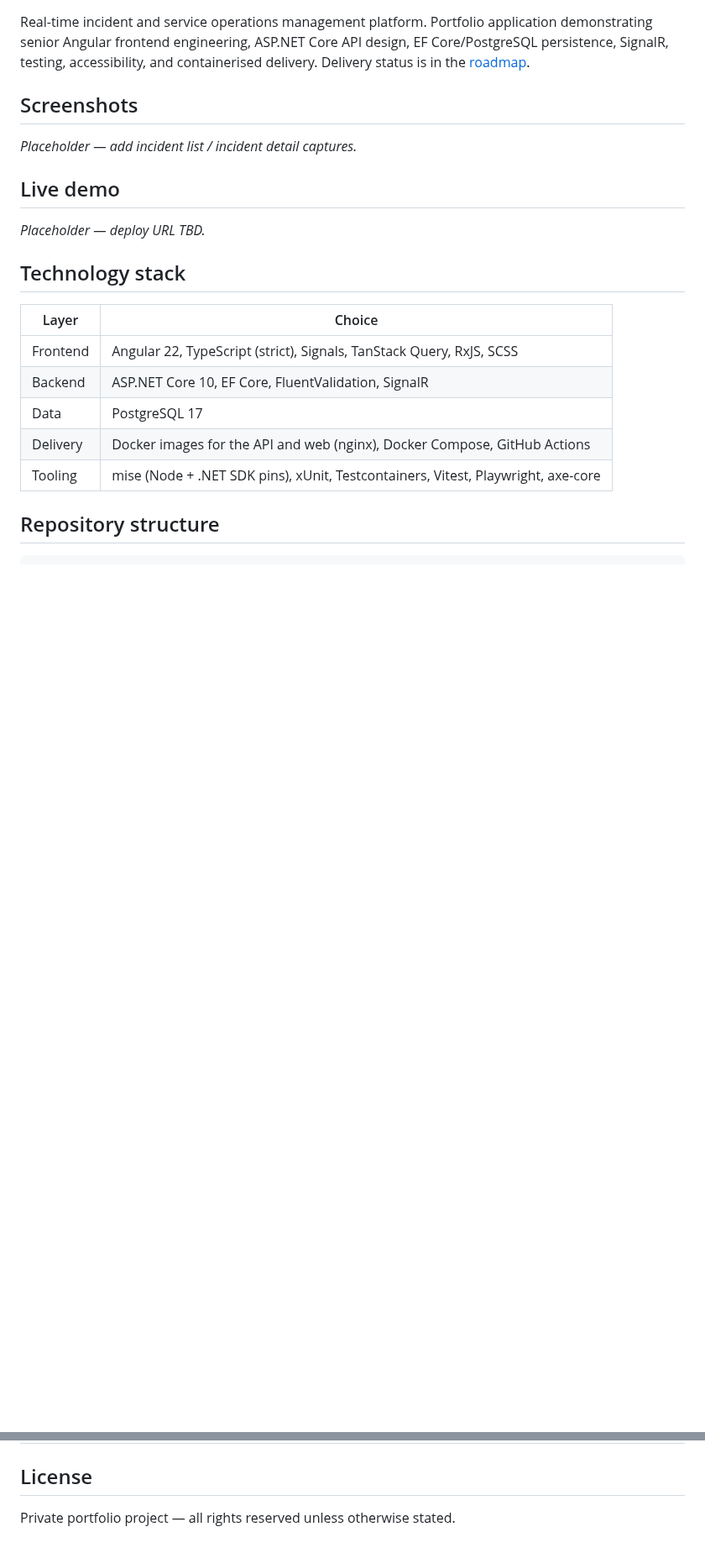
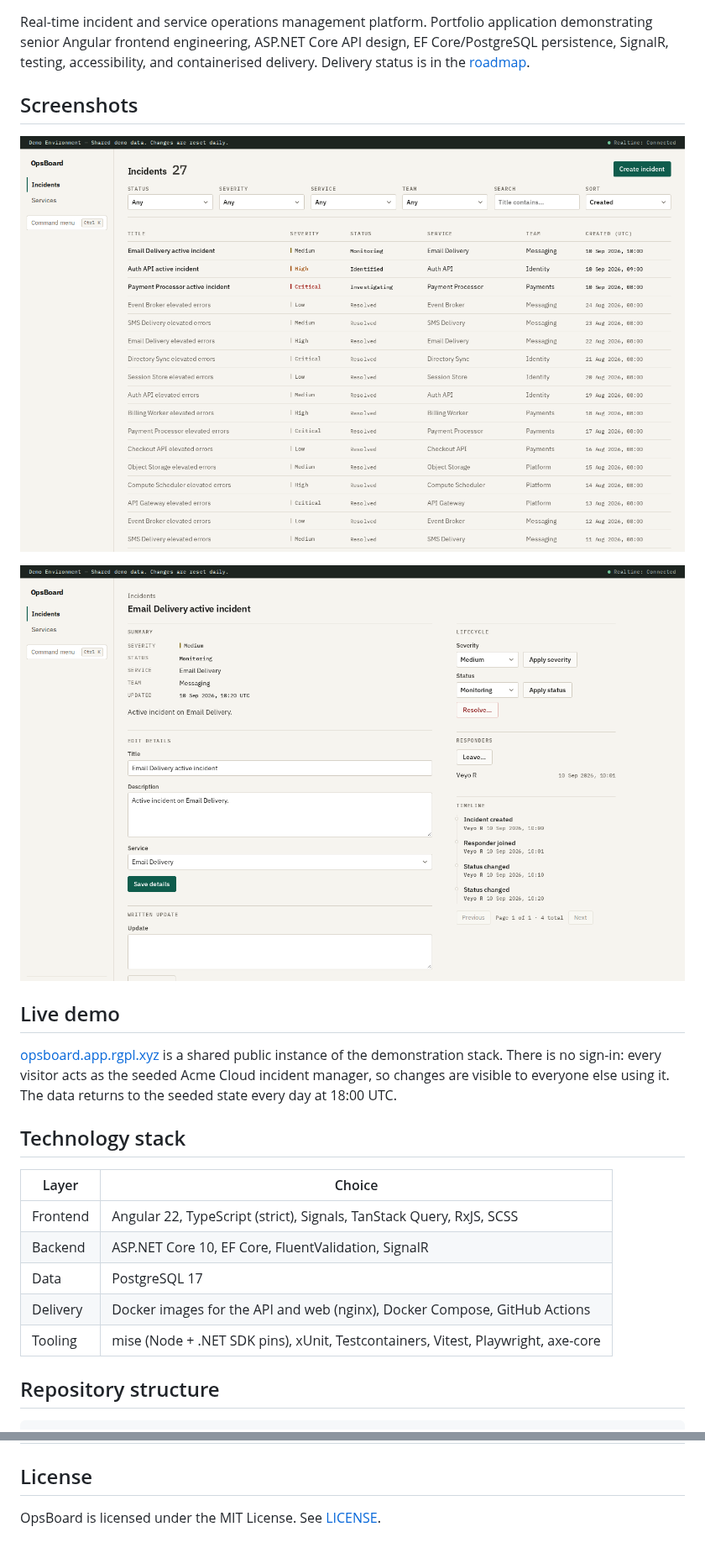
Before and after one commit to rgpl-xyz/ops-board, a Markdown page: README.md, 2 parts joined by grey strips. Shown at 84% size. Drawn GitHub-style; pictures changed too: docs/screenshots/incident-detail.png (added), docs/screenshots/incident-list.png (added); blank space fills up the shorter version.

Commit message:
docs: prepare OpsBoard for public release
- License the repository under MIT and point the README at it.
- Link the live demo, explain that it is shared and needs no sign-in, and
  note the daily reset to the seeded data.
- Add incident list and detail screenshots taken from the live demo.
- Limit the CI workflow token to reading the repository.

```diff
--- a/README.md
+++ b/README.md
@@ -4,11 +4,13 @@ Real-time incident and service operations management platform. Portfolio applica
 
 ## Screenshots
 
-_Placeholder — add incident list / incident detail captures._
+![Incident list with filters, severity and status cues](docs/screenshots/incident-list.png)
+
+![Incident detail with lifecycle controls, responders and timeline](docs/screenshots/incident-detail.png)
 
 ## Live demo
 
-_Placeholder — deploy URL TBD._
+[opsboard.app.rgpl.xyz](https://opsboard.app.rgpl.xyz) is a shared public instance of the demonstration stack. There is no sign-in: every visitor acts as the seeded Acme Cloud incident manager, so changes are visible to everyone else using it. The data returns to the seeded state every day at 18:00 UTC.
 
 ## Technology stack
 
@@ -212,4 +214,4 @@ The stack and the local development setup share the same PostgreSQL container an
 
 ## License
 
-Private portfolio project — all rights reserved unless otherwise stated.
+OpsBoard is licensed under the MIT License. See [LICENSE](LICENSE).
```
Also changed, not shown: 2 other files.
